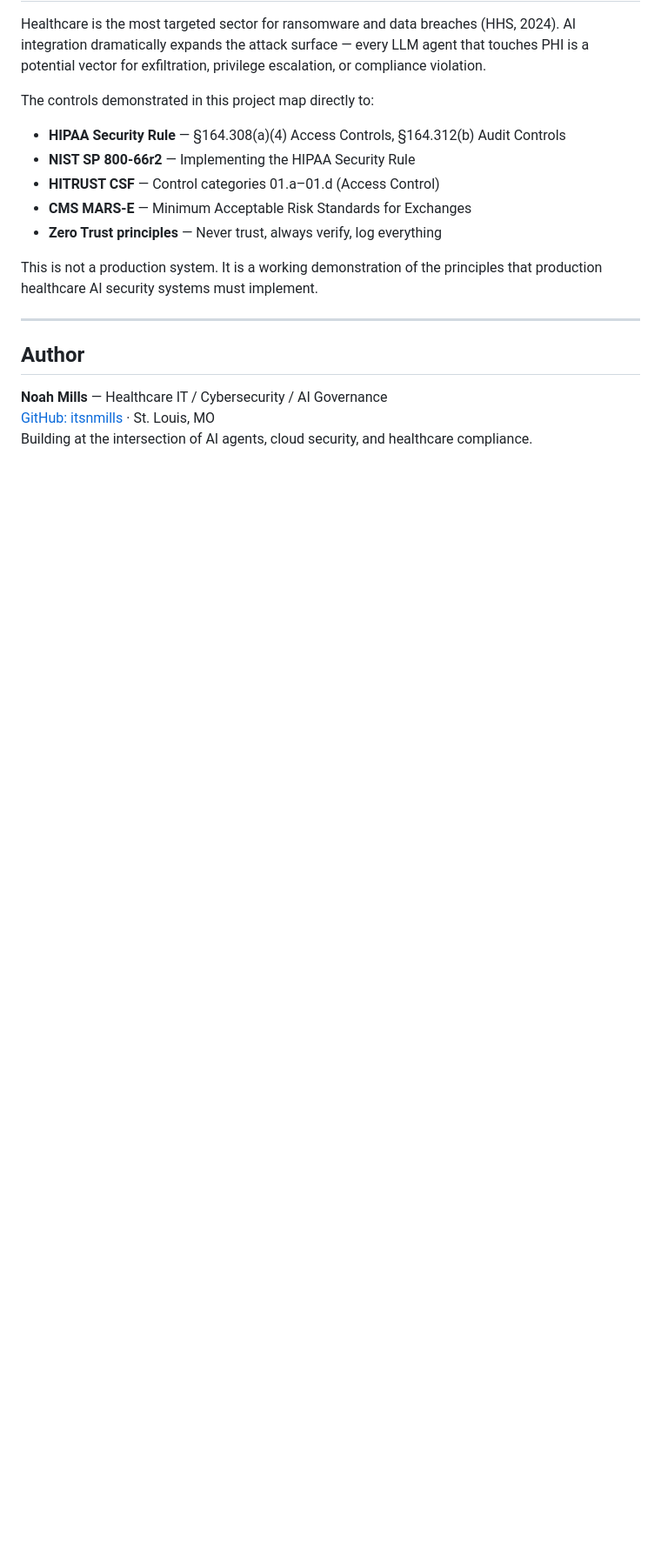
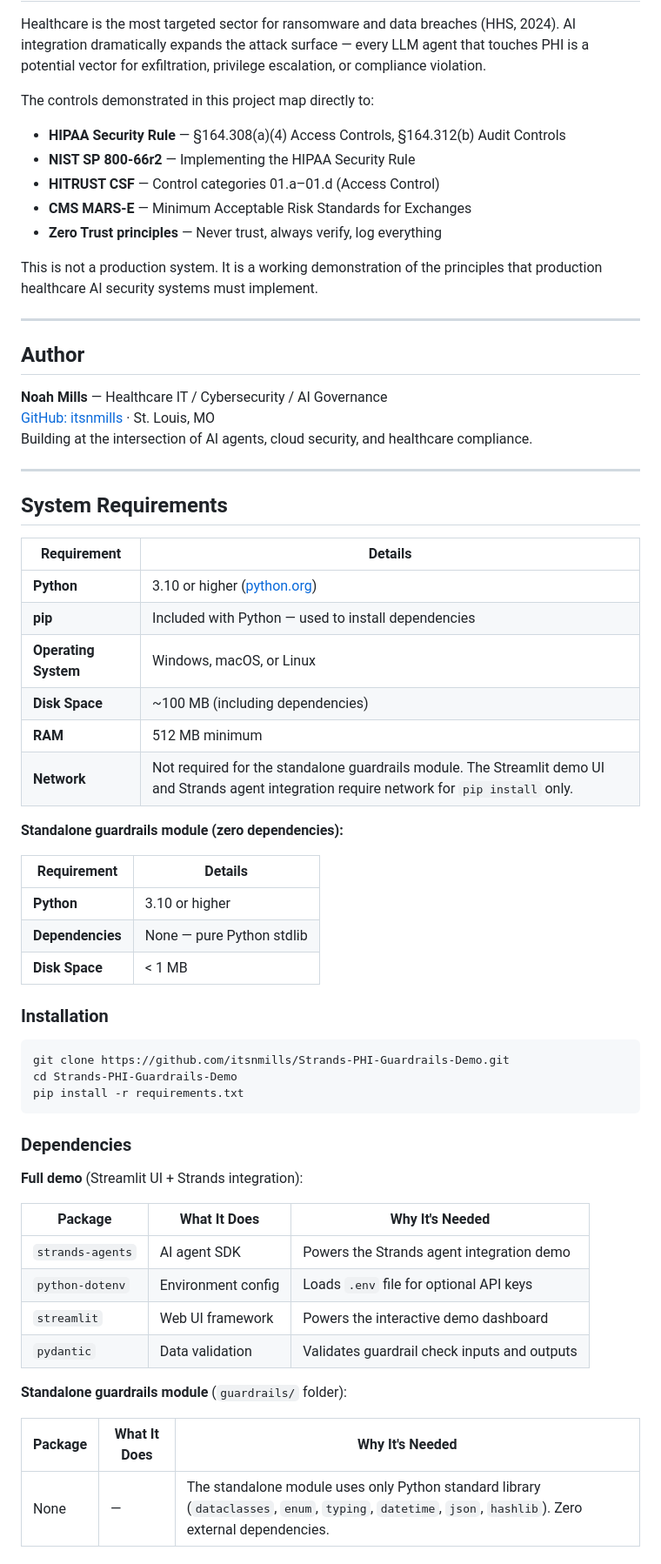
Before and after one commit to itsnmills/Strands-PHI-Guardrails-Demo, a Markdown page: README.md, the part around one of its changes. Shown at 87% size. GitHub-like rendering; blank space fills up the shorter version.

````diff
--- a/README.md
+++ b/README.md
@@ -503,3 +503,51 @@ This is not a production system. It is a working demonstration of the principles
 **Noah Mills** — Healthcare IT / Cybersecurity / AI Governance
 [GitHub: itsnmills](https://github.com/itsnmills) · St. Louis, MO
 Building at the intersection of AI agents, cloud security, and healthcare compliance.
+
+
+---
+
+## System Requirements
+
+| Requirement | Details |
+|---|---|
+| **Python** | 3.10 or higher ([python.org](https://www.python.org/downloads/)) |
+| **pip** | Included with Python — used to install dependencies |
+| **Operating System** | Windows, macOS, or Linux |
+| **Disk Space** | ~100 MB (including dependencies) |
+| **RAM** | 512 MB minimum |
+| **Network** | Not required for the standalone guardrails module. The Streamlit demo UI and Strands agent integration require network for `pip install` only. |
+
+**Standalone guardrails module (zero dependencies):**
+
+| Requirement | Details |
+|---|---|
+| **Python** | 3.10 or higher |
+| **Dependencies** | None — pure Python stdlib |
+| **Disk Space** | < 1 MB |
+
+### Installation
+
+```bash
+git clone https://github.com/itsnmills/Strands-PHI-Guardrails-Demo.git
+cd Strands-PHI-Guardrails-Demo
+pip install -r requirements.txt
+```
+
+### Dependencies
+
+**Full demo** (Streamlit UI + Strands integration):
+
+| Package | What It Does | Why It's Needed |
+|---|---|---|
+| `strands-agents` | AI agent SDK | Powers the Strands agent integration demo |
+| `python-dotenv` | Environment config | Loads `.env` file for optional API keys |
+| `streamlit` | Web UI framework | Powers the interactive demo dashboard |
+| `pydantic` | Data validation | Validates guardrail check inputs and outputs |
+
+**Standalone guardrails module** (`guardrails/` folder):
+
+| Package | What It Does | Why It's Needed |
+|---|---|---|
+| None | — | The standalone module uses only Python standard library (`dataclasses`, `enum`, `typing`, `datetime`, `json`, `hashlib`). Zero external dependencies. |
+
````
Also changed, not shown: other parts of README.md (+52 -0 lines).
